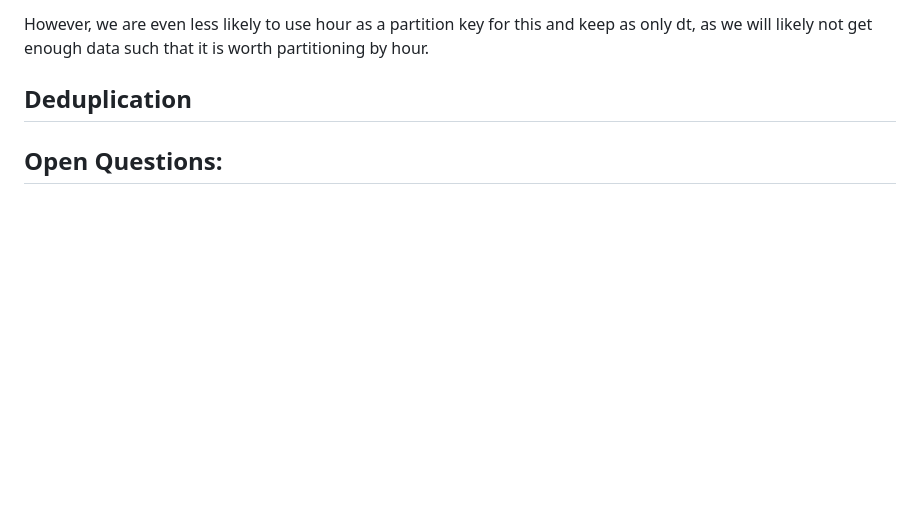
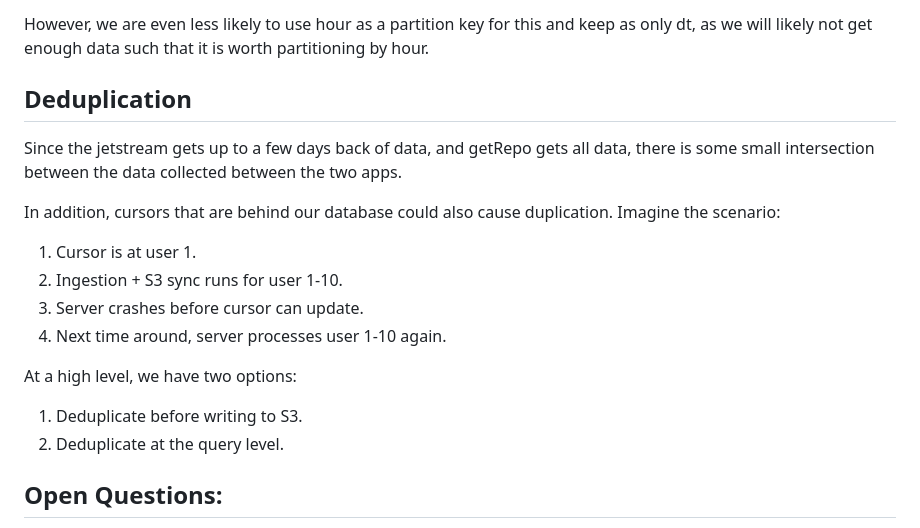
Before and after one commit to METResearchGroup/lab_data_integrations_interface, a Markdown page: docs/design_docs/2026-07-17_temp.md, the part around the change. GitHub-like rendering; blank space fills up the shorter version.

Commit message:
add dedupe section

```diff
--- a/docs/design_docs/2026-07-17_temp.md
+++ b/docs/design_docs/2026-07-17_temp.md
@@ -94,6 +94,19 @@ However, we are even less likely to use hour as a partition key for this and kee
 as we will likely not get enough data such that it is worth partitioning by hour.
 
 ## Deduplication
+Since the jetstream gets up to a few days back of data, and getRepo gets all data, there is some small intersection between
+the data collected between the two apps.
+
+In addition, cursors that are behind our database could also cause duplication. Imagine the scenario:
+1. Cursor is at user 1.
+2. Ingestion + S3 sync runs for user 1-10.
+3. Server crashes before cursor can update.
+4. Next time around, server processes user 1-10 again.
+
+At a high level, we have two options:
+1. Deduplicate before writing to S3.
+2. Deduplicate at the query level.
+
 
 ## Open Questions:
 1. Should we write our cursor to disk or DynamoDB? This applies to the jetstream app as well, could disk be a possible solution for
```
